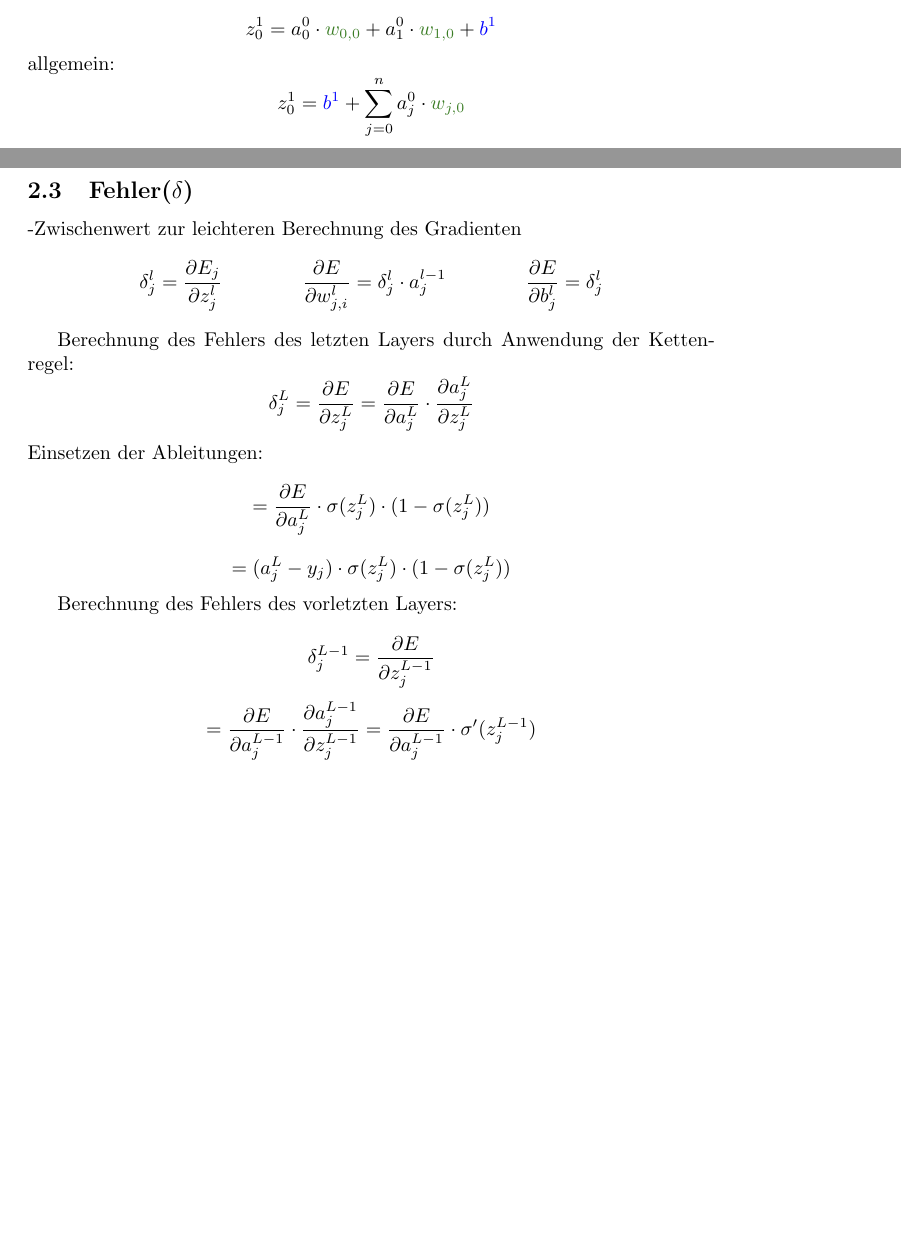
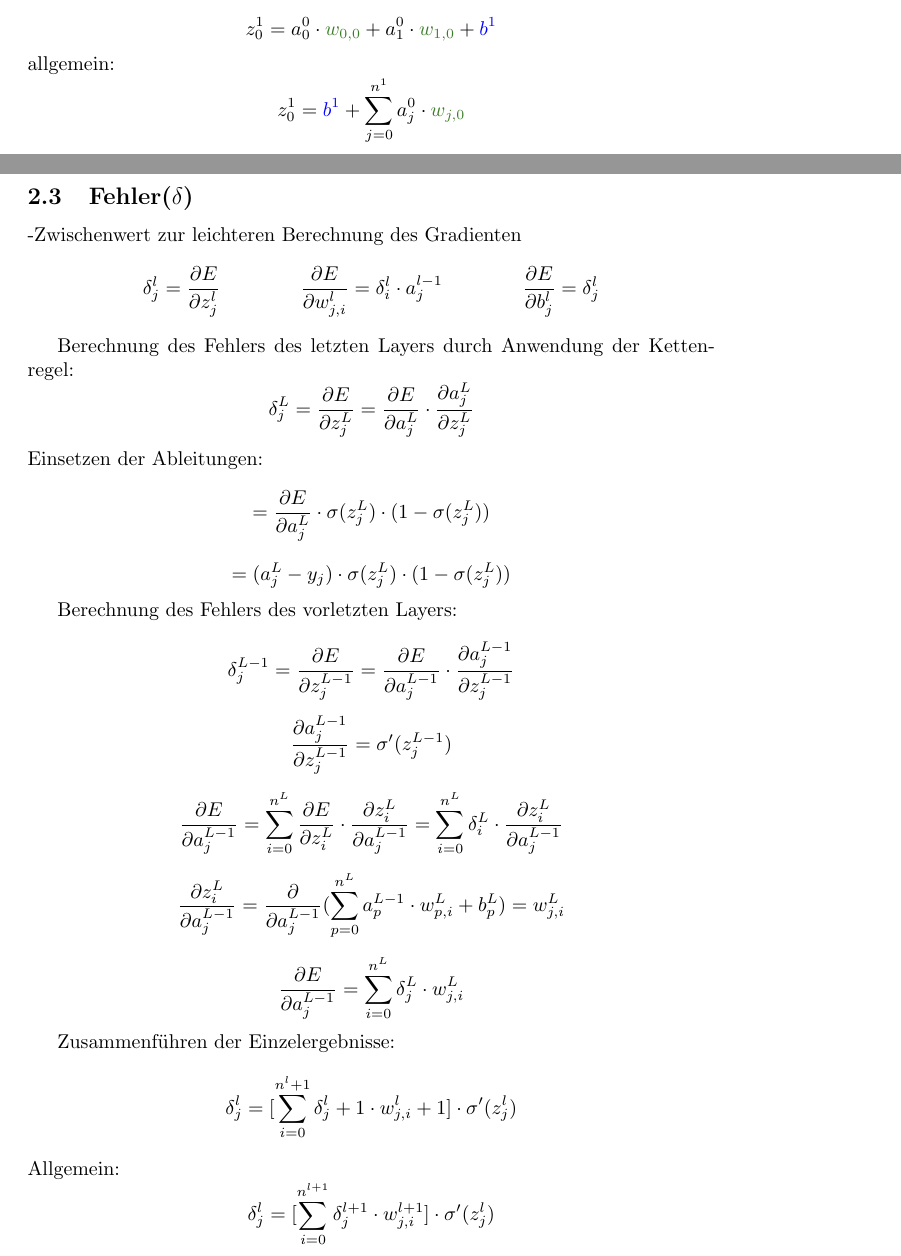
Before and after one commit to Plutotim1/NeuralNetwork, a LaTeX document (Arbeit.tex): two parts of pages 1 and 4 of 4, joined at a grey line, cut so that both start at the same text, the shorter picture padded with empty space. Compiled offline with pdfLaTeX.

Commit message:
Fehler weiter

```diff
--- a/Arbeit.tex
+++ b/Arbeit.tex
@@ -68,7 +68,7 @@
 \subsection{Formeln}
 \[ z_0^1 = a_0^0 \cdot \textcolor{OliveGreen}{w_{0,0}} + a_1^0 \cdot \textcolor{OliveGreen}{w_{1,0}} + \textcolor{blue}{b^1} \]
 allgemein:
-\[  z_0^1 = \textcolor{blue}{b^1} + \sum_{j=0}^{n} a_j^0 \cdot \textcolor{OliveGreen}{w_{j,0}}  \]
+\[  z_0^1 = \textcolor{blue}{b^1} + \sum_{j=0}^{n^1} a_j^0 \cdot \textcolor{OliveGreen}{w_{j,0}}  \]
 \[a_j^l = \sigma(z_j^l)\]
 \[\sigma(x) = \frac{1}{1 + e^{-x}}\]
 
@@ -162,9 +162,9 @@ W^l = \begin{pmatrix}
 
 \subsection{Fehler($\delta$)}
 -Zwischenwert zur leichteren Berechnung des Gradienten
-\[ \delta_j^l = \frac{\partial E_j}{\partial z_j^l}
+\[ \delta_j^l = \frac{\partial E}{\partial z_j^l}
 \kern 40pt
- \frac{\partial E}{\partial w_{j,i}^l} = \delta_j^l \cdot a_j^{l-1}
+ \frac{\partial E}{\partial w_{j,i}^l} = \delta_i^l \cdot a_j^{l-1}
 \kern 40pt
 \frac{\partial E}{\partial b_j^l} = \delta_j^l \]
 
@@ -177,9 +177,23 @@ Einsetzen der Ableitungen:
 
 Berechnung des Fehlers des vorletzten Layers:
 
-\[ \delta_j^{L-1}  = \frac{\partial E}{\partial z_j^{L-1}}\]
-\[ = \frac{\partial E}{\partial a_j^{L-1}} \cdot \frac{\partial a_j^{L-1}}{\partial z_j^{L-1}}
-= \frac{\partial E}{\partial a_j^{L-1}} \cdot \sigma^{\prime}(z_j^{L-1}) \]
+\[ \delta_j^{L-1}  = \frac{\partial E}{\partial z_j^{L-1}}
+= \frac{\partial E}{\partial a_j^{L-1}} \cdot \frac{\partial a_j^{L-1}}{\partial z_j^{L-1}} \]
 
+\[ \frac{\partial a_j^{L-1}}{\partial z_j^{L-1}} = \sigma^{\prime}(z_j^{L-1}) \]
+
+\[ \frac{\partial E}{\partial a_j^{L-1}} = \sum_{i
+= 0}^{n^L} \frac{\partial E}{\partial z_i^L} \cdot \frac{\partial z_i^L}{\partial a_j^{L-1}}
+= \sum_{i = 0}^{n^L} \delta_i^L \cdot \frac{\partial z_i^L}{\partial a_j^{L-1}} \]
+
+\[\frac{\partial z_i^L}{\partial a_j^{L-1}}
+= \frac{\partial}{\partial a_j^{L-1}} (\sum_{p = 0}^{n^L} a_p^{L-1} \cdot w_{p,i}^L + b_p^L) = w_{j, i}^L \]
+
+\[ \frac{\partial E}{\partial a_j^{L-1}} = \sum_{i = 0}^{n^L} \delta_j^L \cdot w_{j,i}^L \]
+
+Zusammenführen der Einzelergebnisse:
+\[ \delta_j^{l} = [\sum_{i = 0}^{n^l+1} \delta_j^l+1 \cdot w_{j,i}^l+1] \cdot \sigma^{\prime}(z_j^{l}) \]
+Allgemein:
+\[ \delta_j^{l} = [\sum_{i = 0}^{n^{l+1}} \delta_j^{l+1} \cdot w_{j,i}^{l+1}] \cdot \sigma^{\prime}(z_j^{l}) \]
 
 \end{document}
```
Also changed, not shown: Arbeit.pdf, 4 other files.
